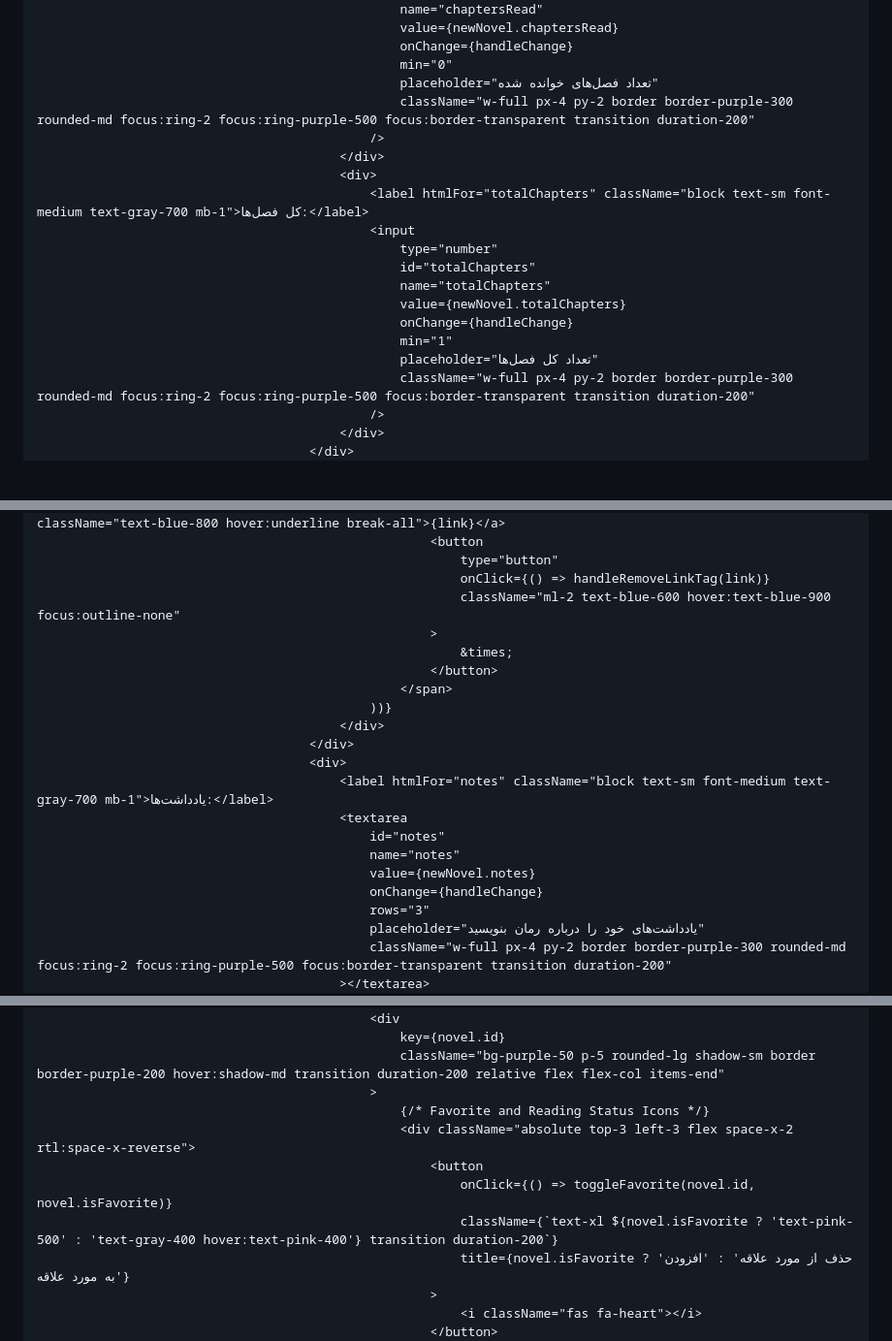
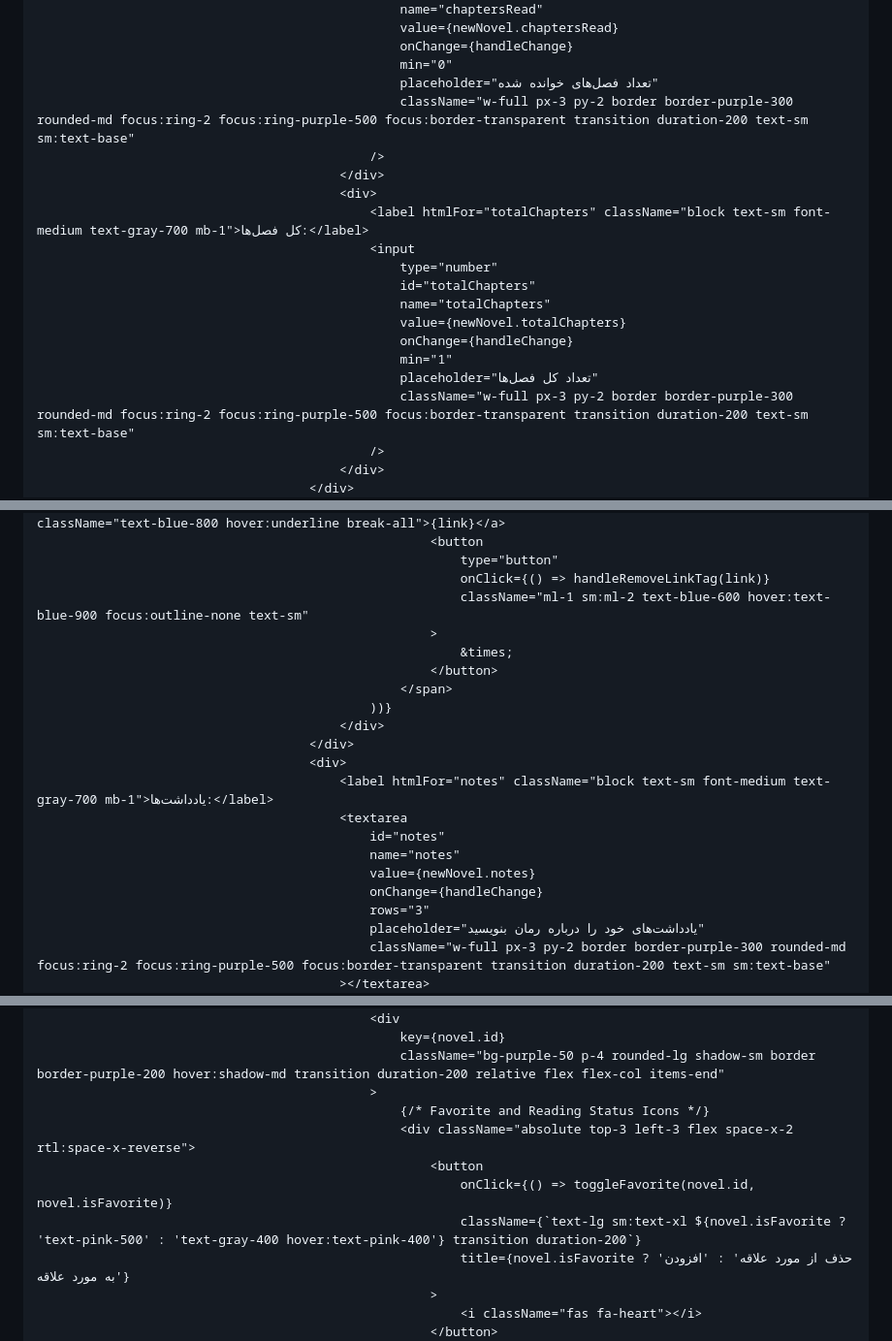
Before and after one commit to L1383/Library001, a Markdown page: README.md, 3 parts joined by grey strips. Shown: that part at 97% size. GitHub-like rendering; blank space fills up the shorter version.

```diff
--- a/README.md
+++ b/README.md
@@ -699,7 +701,7 @@
                                                     onChange={handleChange}
                                                     min="0"
                                                     placeholder="تعداد فصل‌های خوانده شده"
-                                                    className="w-full px-4 py-2 border border-purple-300 rounded-md focus:ring-2 focus:ring-purple-500 focus:border-transparent transition duration-200"
+                                                    className="w-full px-3 py-2 border border-purple-300 rounded-md focus:ring-2 focus:ring-purple-500 focus:border-transparent transition duration-200 text-sm sm:text-base"
                                                 />
                                             </div>
                                             <div>
@@ -712,7 +714,7 @@
                                                     onChange={handleChange}
                                                     min="1"
                                                     placeholder="تعداد کل فصل‌ها"
-                                                    className="w-full px-4 py-2 border border-purple-300 rounded-md focus:ring-2 focus:ring-purple-500 focus:border-transparent transition duration-200"
+                                                    className="w-full px-3 py-2 border border-purple-300 rounded-md focus:ring-2 focus:ring-purple-500 focus:border-transparent transition duration-200 text-sm sm:text-base"
                                                 />
                                             </div>
                                         </div>
@@ -763,7 +765,7 @@
                                                         <button
                                                             type="button"
                                                             onClick={() => handleRemoveLinkTag(link)}
-                                                            className="ml-2 text-blue-600 hover:text-blue-900 focus:outline-none"
+                                                            className="ml-1 sm:ml-2 text-blue-600 hover:text-blue-900 focus:outline-none text-sm"
                                                         >
                                                             &times;
                                                         </button>
@@ -780,6 +782,6 @@
                                                 onChange={handleChange}
                                                 rows="3"
                                                 placeholder="یادداشت‌های خود را درباره رمان بنویسید"
-                                                className="w-full px-4 py-2 border border-purple-300 rounded-md focus:ring-2 focus:ring-purple-500 focus:border-transparent transition duration-200"
+                                                className="w-full px-3 py-2 border border-purple-300 rounded-md focus:ring-2 focus:ring-purple-500 focus:border-transparent transition duration-200 text-sm sm:text-base"
                                             ></textarea>
                                         </div>
@@ -878,13 +880,13 @@
                                             {filteredNovels.map(novel => (
                                                 <div
                                                     key={novel.id}
-                                                    className="bg-purple-50 p-5 rounded-lg shadow-sm border border-purple-200 hover:shadow-md transition duration-200 relative flex flex-col items-end"
+                                                    className="bg-purple-50 p-4 rounded-lg shadow-sm border border-purple-200 hover:shadow-md transition duration-200 relative flex flex-col items-end"
                                                 >
                                                     {/* Favorite and Reading Status Icons */}
                                                     <div className="absolute top-3 left-3 flex space-x-2 rtl:space-x-reverse">
                                                         <button
                                                             onClick={() => toggleFavorite(novel.id, novel.isFavorite)}
-                                                            className={`text-xl ${novel.isFavorite ? 'text-pink-500' : 'text-gray-400 hover:text-pink-400'} transition duration-200`}
+                                                            className={`text-lg sm:text-xl ${novel.isFavorite ? 'text-pink-500' : 'text-gray-400 hover:text-pink-400'} transition duration-200`}
                                                             title={novel.isFavorite ? 'حذف از مورد علاقه' : 'افزودن به مورد علاقه'}
                                                         >
                                                             <i className="fas fa-heart"></i>
```
Also changed, not shown: other parts of README.md (+80 -71 lines).
